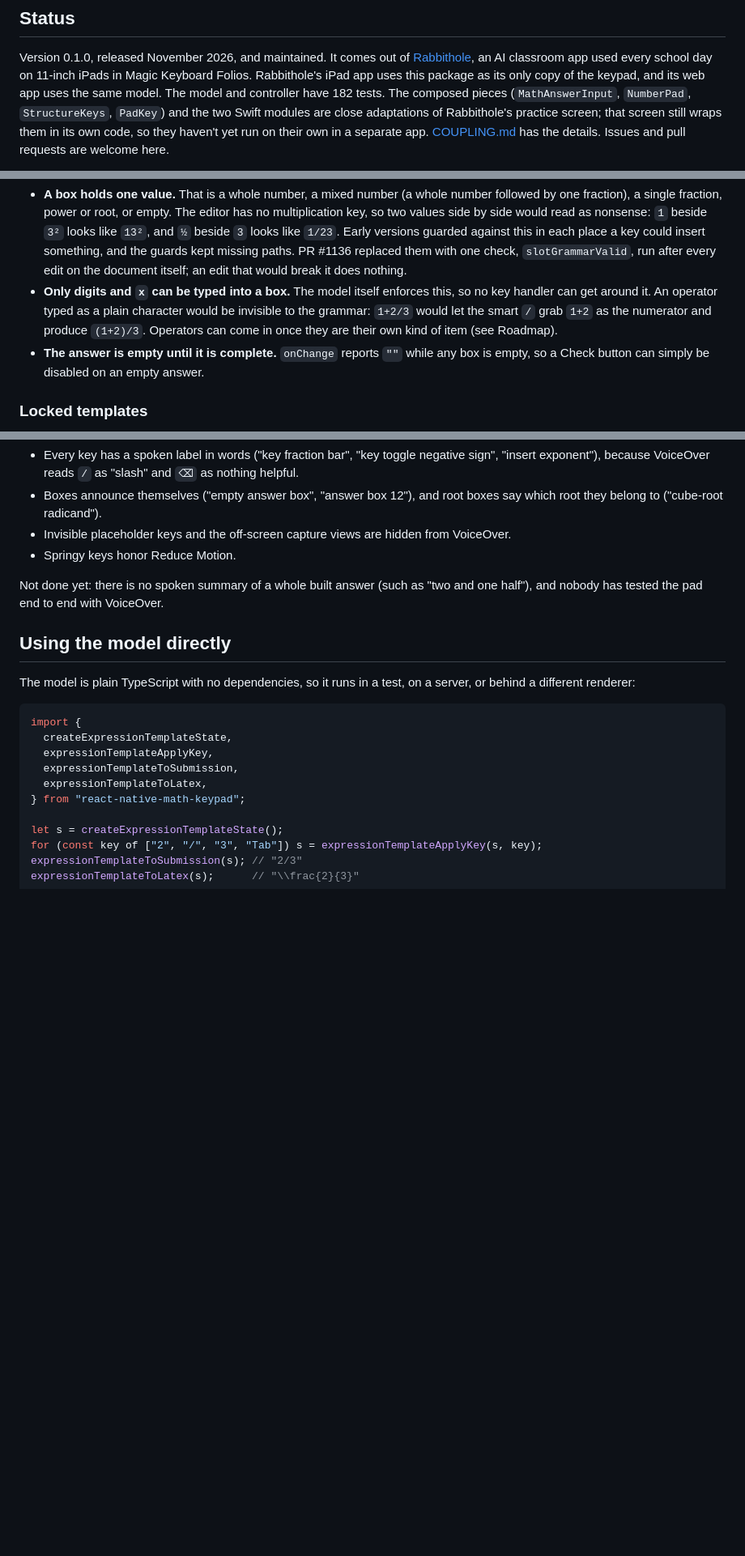
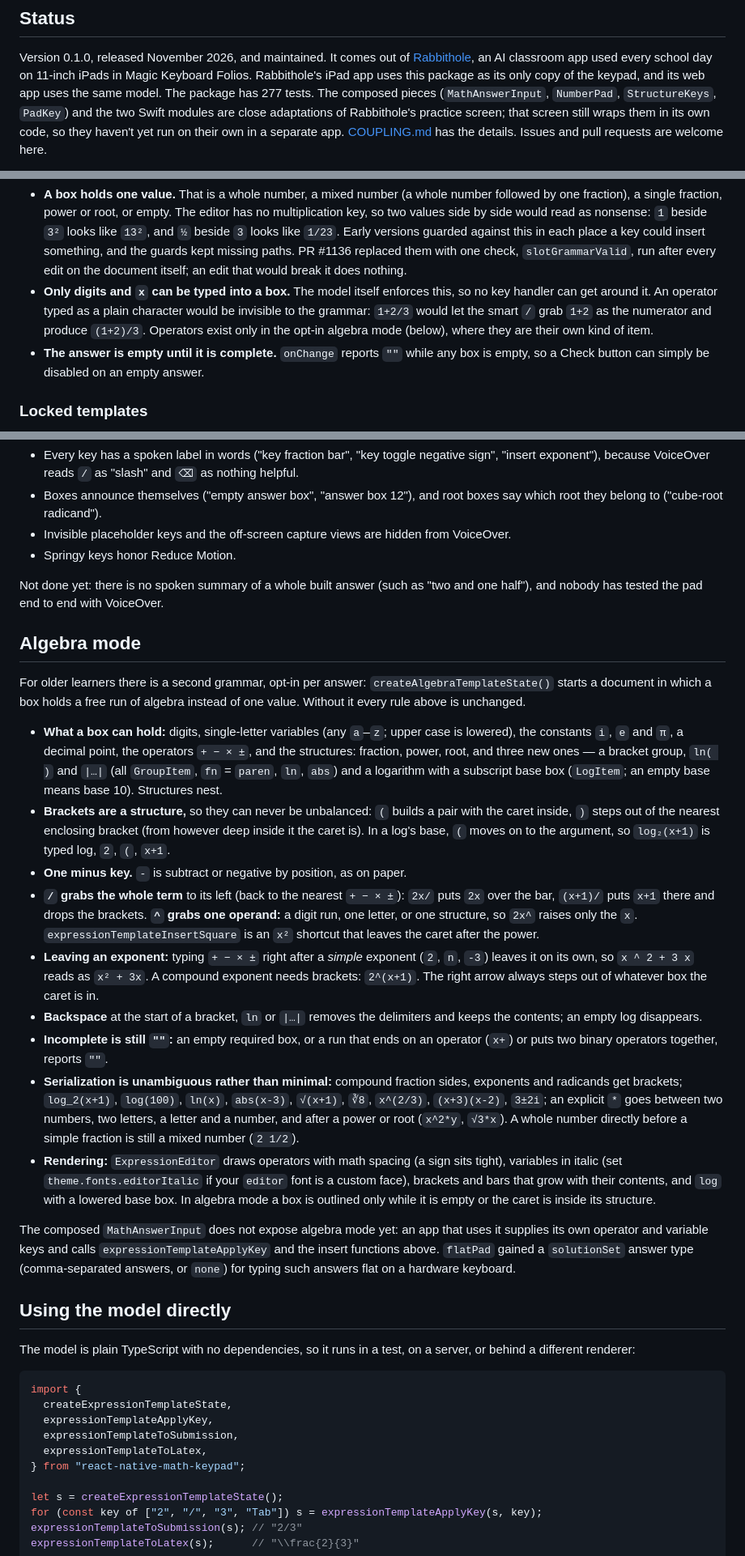
Before and after one commit to rabbithole-school/react-native-math-keypad, a Markdown page: README.md, 3 parts joined by grey strips. Shown at 81% size. GitHub-like rendering; blank space fills up the shorter version.

Commit message:
Release 0.1.1
Copied from the Rabbithole monorepo (packages/react-native-math-keypad).

```diff
--- a/README.md
+++ b/README.md
@@ -101,7 +103,7 @@ Version 0.1.0, released November 2026, and maintained. It comes out of
 [Rabbithole](https://github.com/rabbithole-school/rabbithole), an AI classroom
 app used every school day on 11-inch iPads in Magic Keyboard Folios. Rabbithole's
 iPad app uses this package as its only copy of the keypad, and its web app uses
-the same model. The model and controller have 182 tests. The composed pieces
+the same model. The package has 277 tests. The composed pieces
 (`MathAnswerInput`, `NumberPad`, `StructureKeys`, `PadKey`) and the two Swift
 modules are close adaptations of Rabbithole's practice screen; that screen
 still wraps them in its own code, so they haven't yet run on their own in a
@@ -178,8 +180,8 @@ learning these ideas for the first time:
 - **Only digits and `x` can be typed into a box.** The model itself enforces
   this, so no key handler can get around it. An operator typed as a plain character
   would be invisible to the grammar: `1+2/3` would let the smart `/` grab
-  `1+2` as the numerator and produce `(1+2)/3`. Operators can come in once they
-  are their own kind of item (see Roadmap).
+  `1+2` as the numerator and produce `(1+2)/3`. Operators exist only in the
+  opt-in algebra mode (below), where they are their own kind of item.
 - **The answer is empty until it is complete.** `onChange` reports `""` while
   any box is empty, so a Check button can simply be disabled on an empty
   answer.
@@ -381,6 +383,54 @@ more than once, so be suspicious of any new key handler that reads React state.
 Not done yet: there is no spoken summary of a whole built answer (such as "two
 and one half"), and nobody has tested the pad end to end with VoiceOver.
 
+## Algebra mode
+
+For older learners there is a second grammar, opt-in per answer:
+`createAlgebraTemplateState()` starts a document in which a box holds a free run
+of algebra instead of one value. Without it every rule above is unchanged.
+
+- **What a box can hold:** digits, single-letter variables (any `a`–`z`;
+  upper case is lowered), the constants `i`, `e` and `π`, a decimal point, the
+  operators `+ − × ±`, and the structures: fraction, power, root, and three new
+  ones — a bracket group, `ln( )` and `|…|` (all `GroupItem`, `fn` = `paren`,
+  `ln`, `abs`) and a logarithm with a subscript base box (`LogItem`; an empty
+  base means base 10). Structures nest.
+- **Brackets are a structure,** so they can never be unbalanced: `(` builds a
+  pair with the caret inside, `)` steps out of the nearest enclosing bracket
+  (from however deep inside it the caret is). In a log's base, `(` moves on to
+  the argument, so `log₂(x+1)` is typed log, `2`, `(`, `x+1`.
+- **One minus key.** `-` is subtract or negative by position, as on paper.
+- **`/` grabs the whole term** to its left (back to the nearest `+ − × ±`):
+  `2x/` puts `2x` over the bar, `(x+1)/` puts `x+1` there and drops the
+  brackets. **`^` grabs one operand:** a digit run, one letter, or one
+  structure, so `2x^` raises only the `x`. `expressionTemplateInsertSquare`
+  is an `x²` shortcut that leaves the caret after the power.
+- **Leaving an exponent:** typing `+ − × ±` right after a *simple* exponent
+  (`2`, `n`, `-3`) leaves it on its own, so `x ^ 2 + 3 x` reads as `x² + 3x`.
+  A compound exponent needs brackets: `2^(x+1)`. The right arrow always steps
+  out of whatever box the caret is in.
+- **Backspace** at the start of a bracket, `ln` or `|…|` removes the
+  delimiters and keeps the contents; an empty log disappears.
+- **Incomplete is still `""`:** an empty required box, or a run that ends on an
+  operator (`x+`) or puts two binary operators together, reports `""`.
+- **Serialization is unambiguous rather than minimal:** compound fraction
+  sides, exponents and radicands get brackets; `log_2(x+1)`, `log(100)`,
+  `ln(x)`, `abs(x-3)`, `√(x+1)`, `∛8`, `x^(2/3)`, `(x+3)(x-2)`, `3±2i`; an
+  explicit `*` goes between two numbers, two letters, a letter and a number,
+  and after a power or root (`x^2*y`, `√3*x`). A whole number directly before
+  a simple fraction is still a mixed number (`2 1/2`).
+- **Rendering:** `ExpressionEditor` draws operators with math spacing (a sign
+  sits tight), variables in italic (set `theme.fonts.editorItalic` if your
+  `editor` font is a custom face), brackets and bars that grow with their
+  contents, and `log` with a lowered base box. In algebra mode a box is
+  outlined only while it is empty or the caret is inside its structure.
+
+The composed `MathAnswerInput` does not expose algebra mode yet: an app that
+uses it supplies its own operator and variable keys and calls
+`expressionTemplateApplyKey` and the insert functions above. `flatPad` gained a
+`solutionSet` answer type (comma-separated answers, or `none`) for typing such
+answers flat on a hardware keyboard.
+
 ## Using the model directly
 
 The model is plain TypeScript with no dependencies, so it runs in a test, on a
```
Also changed, not shown: other parts of README.md (+10 -6 lines), COUPLING.md (+1 -1 lines), docs/keypad.png (added), 12 other files.
